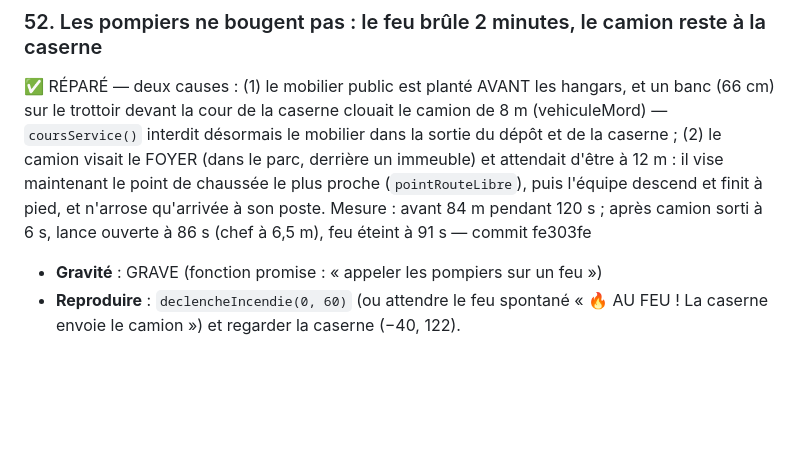
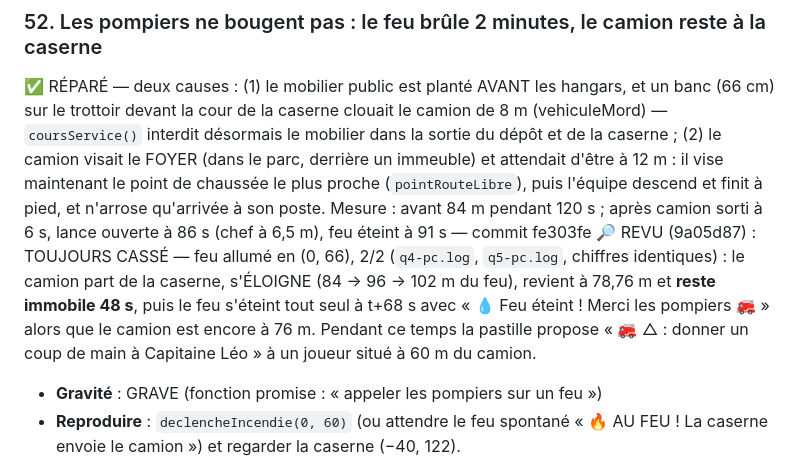
Before and after one commit to salimusus/marlon, a Markdown page: BUGS.md, the part around the change. GitHub-like rendering; blank space fills up the shorter version.

Commit message:
Joueur round 73 : n° 52 revu (le camion de pompiers n'arrive jamais, le feu s'éteint seul)
Co-Authored-By: Claude Opus 5 <noreply@anthropic.com>
Claude-Session: https://claude.ai/code/session_01PdXwQvFnXsUKbQhGipWUJP

```diff
--- a/BUGS.md
+++ b/BUGS.md
@@ -180,6 +180,7 @@ GÊNANT (ça se voit, ça agace) · COSMÉTIQUE.
 
 ### 52. Les pompiers ne bougent pas : le feu brûle 2 minutes, le camion reste à la caserne
 ✅ RÉPARÉ — deux causes : (1) le mobilier public est planté AVANT les hangars, et un banc (66 cm) sur le trottoir devant la cour de la caserne clouait le camion de 8 m (vehiculeMord) — `coursService()` interdit désormais le mobilier dans la sortie du dépôt et de la caserne ; (2) le camion visait le FOYER (dans le parc, derrière un immeuble) et attendait d'être à 12 m : il vise maintenant le point de chaussée le plus proche (`pointRouteLibre`), puis l'équipe descend et finit à pied, et n'arrose qu'arrivée à son poste. Mesure : avant 84 m pendant 120 s ; après camion sorti à 6 s, lance ouverte à 86 s (chef à 6,5 m), feu éteint à 91 s — commit fe303fe
+🔎 REVU (9a05d87) : TOUJOURS CASSÉ — feu allumé en (0, 66), 2/2 (`q4-pc.log`, `q5-pc.log`, chiffres identiques) : le camion part de la caserne, s'ÉLOIGNE (84 → 96 → 102 m du feu), revient à 78,76 m et **reste immobile 48 s**, puis le feu s'éteint tout seul à t+68 s avec « 💧 Feu éteint ! Merci les pompiers 🚒 » alors que le camion est encore à 76 m. Pendant ce temps la pastille propose « 🚒 △ : donner un coup de main à Capitaine Léo » à un joueur situé à 60 m du camion.
 - **Gravité** : GRAVE (fonction promise : « appeler les pompiers sur un feu »)
 - **Reproduire** : `declencheIncendie(0, 60)` (ou attendre le feu spontané « 🔥 AU FEU ! La caserne envoie le camion ») et regarder la caserne (−40, 122).
 - **On voit** : les trois pompiers restent en état `route` à 84 m du feu sans avancer d'un centimètre (84,28 → 84,29 en **120 s**), le camion (`kind: pompier`) reste à 81 m ; le feu garde `force = 100`, `city.incendies = 2`. Et à 8 m du point d'allumage (0, 60) on ne voit AUCUNE flamme (le terrain de boules du Parc, rien d'autre).
```
